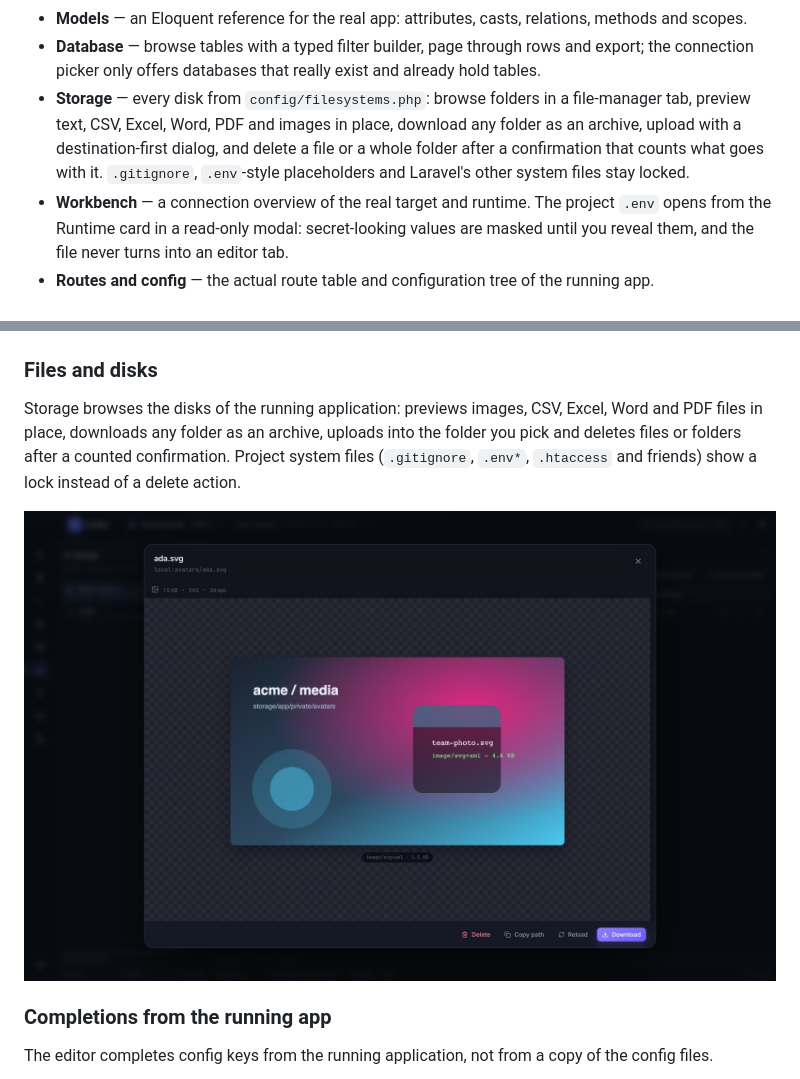
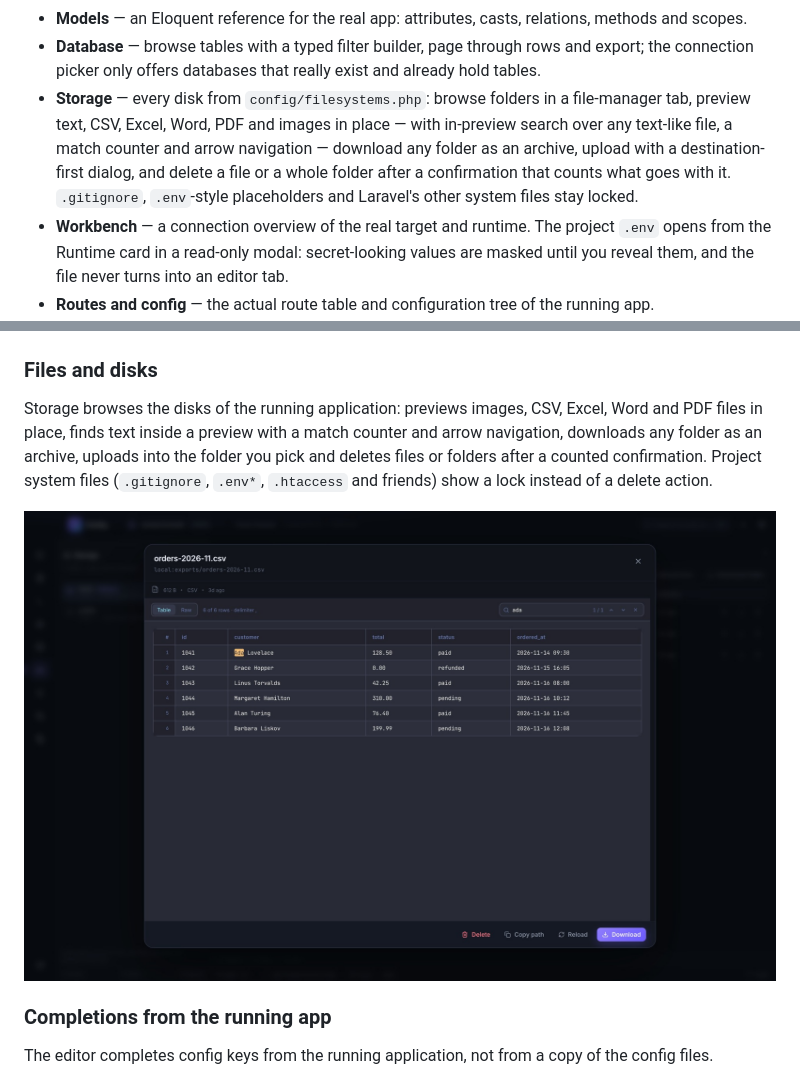
Before and after one commit to stealthpro/forthy-app, a Markdown page: README.md, 2 parts joined by grey strips. GitHub-like rendering; pictures changed too: docs/screenshots/storage.jpg.

```diff
--- a/README.md
+++ b/README.md
@@ -36,9 +36,10 @@ shasum -a 256 -c Forthy-macos-aarch64.zip.sha256
 - **Database** — browse tables with a typed filter builder, page through rows and export;
   the connection picker only offers databases that really exist and already hold tables.
 - **Storage** — every disk from `config/filesystems.php`: browse folders in a
-  file-manager tab, preview text, CSV, Excel, Word, PDF and images in place, download any
-  folder as an archive, upload with a destination-first dialog, and delete a file or a
-  whole folder after a confirmation that counts what goes with it. `.gitignore`,
+  file-manager tab, preview text, CSV, Excel, Word, PDF and images in place — with
+  in-preview search over any text-like file, a match counter and arrow navigation —
+  download any folder as an archive, upload with a destination-first dialog, and delete a
+  file or a whole folder after a confirmation that counts what goes with it. `.gitignore`,
   `.env`-style placeholders and Laravel's other system files stay locked.
 - **Workbench** — a connection overview of the real target and runtime. The project
   `.env` opens from the Runtime card in a read-only modal: secret-looking values are
@@ -90,7 +91,8 @@ Every frame comes from the same demo project (`acme`) with fictional paths and d
 ### Files and disks
 
 Storage browses the disks of the running application: previews images, CSV, Excel, Word
-and PDF files in place, downloads any folder as an archive, uploads into the folder you
-pick and deletes files or folders after a counted confirmation. Project system files
+and PDF files in place, finds text inside a preview with a match counter and arrow
+navigation, downloads any folder as an archive, uploads into the folder you pick and
+deletes files or folders after a counted confirmation. Project system files
 (`.gitignore`, `.env*`, `.htaccess` and friends) show a lock instead of a delete action.
 
```
Also changed, not shown: other parts of README.md (+1 -1 lines), CHANGELOG.md (+18 -0 lines), 2 other files.
